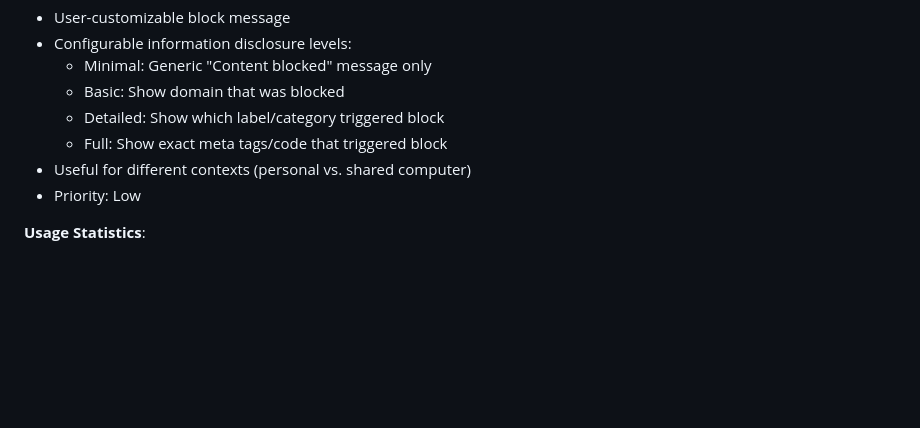
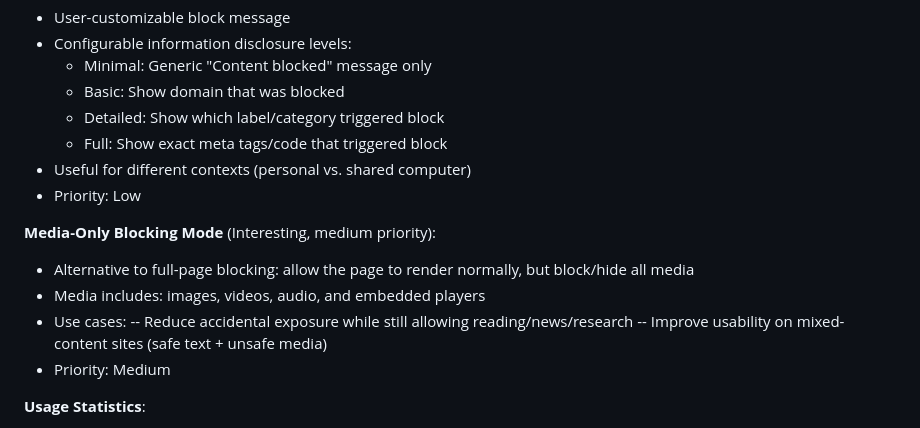
Before and after one commit to dwright/content-safety-lock, a Markdown page: documentation/ROADMAP.md, the part around the change. Drawn GitHub-style; blank space fills up the shorter version.

Commit message:
Updated roadmap

```diff
--- a/documentation/ROADMAP.md
+++ b/documentation/ROADMAP.md
@@ -842,6 +842,15 @@ documentation/
 - Useful for different contexts (personal vs. shared computer)
 - Priority: Low
 
+ **Media-Only Blocking Mode** (Interesting, medium priority):
+
+- Alternative to full-page blocking: allow the page to render normally, but block/hide all media
+- Media includes: images, videos, audio, and embedded players
+- Use cases:
+-- Reduce accidental exposure while still allowing reading/news/research
+-- Improve usability on mixed-content sites (safe text + unsafe media)
+- Priority: Medium
+
 **Usage Statistics**:
 - Track blocked attempts (local only, privacy-preserving)
 - Help users understand their browsing patterns
```
